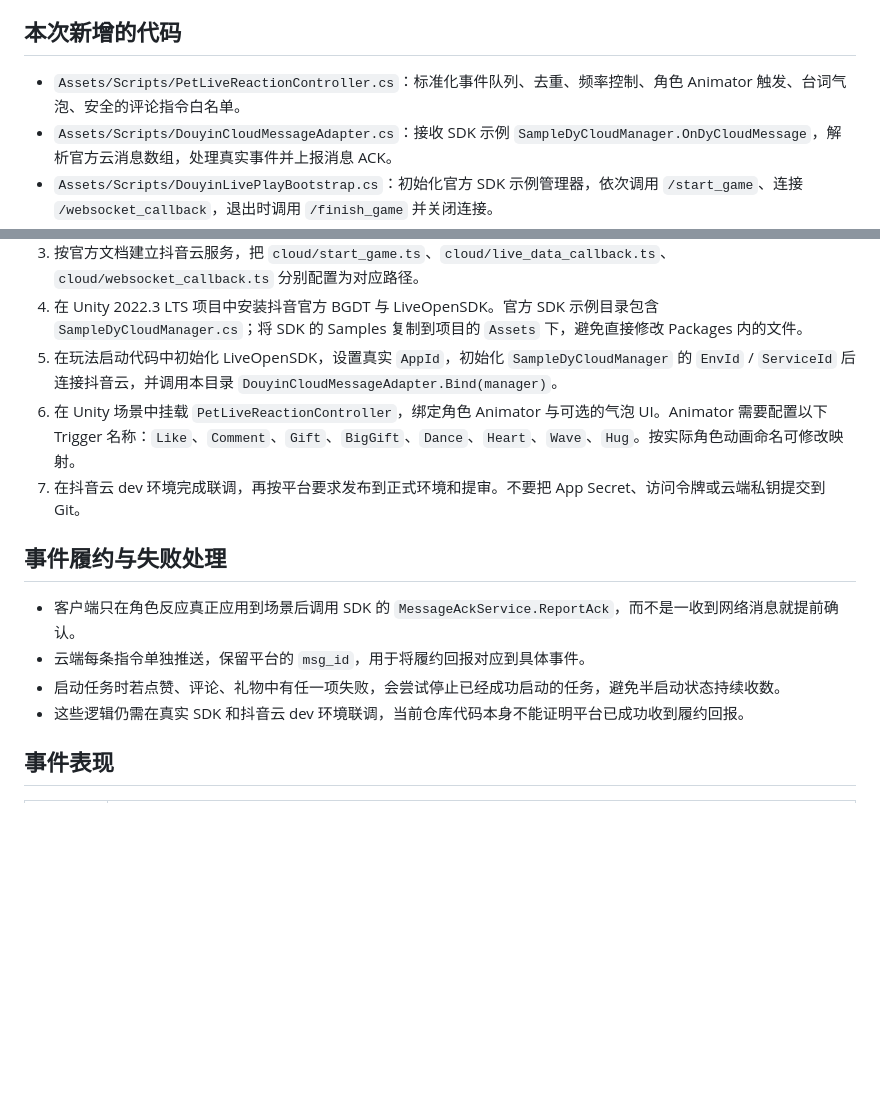
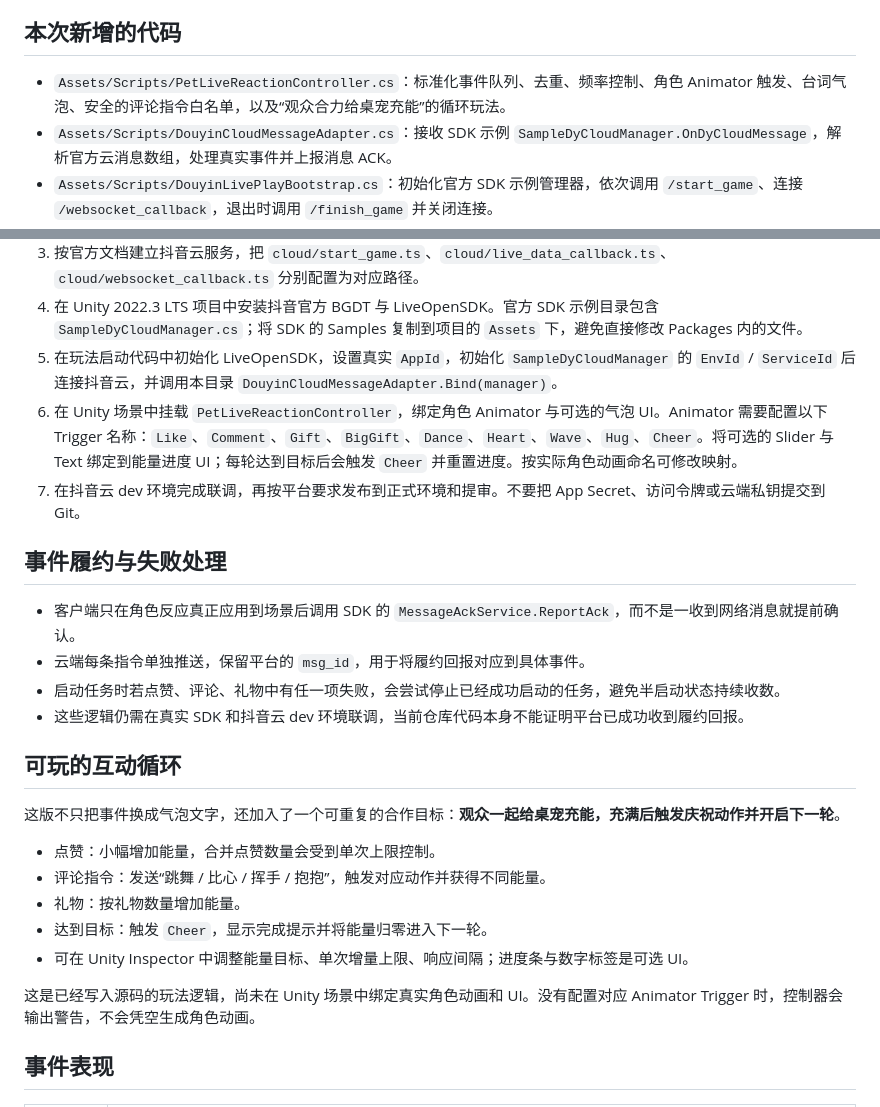
Before and after one commit to yuanlongdong/LoliDesktopPet, a Markdown page: douyin-live-play/README.md, 2 parts joined by grey strips. GitHub-like rendering; blank space fills up the shorter version.

Commit message:
Document cooperative live energy loop and Unity scene bindings

```diff
--- a/douyin-live-play/README.md
+++ b/douyin-live-play/README.md
@@ -15,7 +15,7 @@
 
 ## 本次新增的代码
 
-- `Assets/Scripts/PetLiveReactionController.cs`：标准化事件队列、去重、频率控制、角色 Animator 触发、台词气泡、安全的评论指令白名单。
+- `Assets/Scripts/PetLiveReactionController.cs`：标准化事件队列、去重、频率控制、角色 Animator 触发、台词气泡、安全的评论指令白名单，以及“观众合力给桌宠充能”的循环玩法。
 - `Assets/Scripts/DouyinCloudMessageAdapter.cs`：接收 SDK 示例 `SampleDyCloudManager.OnDyCloudMessage`，解析官方云消息数组，处理真实事件并上报消息 ACK。
 - `Assets/Scripts/DouyinLivePlayBootstrap.cs`：初始化官方 SDK 示例管理器，依次调用 `/start_game`、连接 `/websocket_callback`，退出时调用 `/finish_game` 并关闭连接。
 - `cloud/start_game.ts`：按当前直播上下文开启点赞、评论、礼物三个推送任务。
@@ -40,7 +40,7 @@
 3. 按官方文档建立抖音云服务，把 `cloud/start_game.ts`、`cloud/live_data_callback.ts`、`cloud/websocket_callback.ts` 分别配置为对应路径。
 4. 在 Unity 2022.3 LTS 项目中安装抖音官方 BGDT 与 LiveOpenSDK。官方 SDK 示例目录包含 `SampleDyCloudManager.cs`；将 SDK 的 Samples 复制到项目的 `Assets` 下，避免直接修改 Packages 内的文件。
 5. 在玩法启动代码中初始化 LiveOpenSDK，设置真实 `AppId`，初始化 `SampleDyCloudManager` 的 `EnvId` / `ServiceId` 后连接抖音云，并调用本目录 `DouyinCloudMessageAdapter.Bind(manager)`。
-6. 在 Unity 场景中挂载 `PetLiveReactionController`，绑定角色 Animator 与可选的气泡 UI。Animator 需要配置以下 Trigger 名称：`Like`、`Comment`、`Gift`、`BigGift`、`Dance`、`Heart`、`Wave`、`Hug`。按实际角色动画命名可修改映射。
+6. 在 Unity 场景中挂载 `PetLiveReactionController`，绑定角色 Animator 与可选的气泡 UI。Animator 需要配置以下 Trigger 名称：`Like`、`Comment`、`Gift`、`BigGift`、`Dance`、`Heart`、`Wave`、`Hug`、`Cheer`。将可选的 Slider 与 Text 绑定到能量进度 UI；每轮达到目标后会触发 `Cheer` 并重置进度。按实际角色动画命名可修改映射。
 7. 在抖音云 dev 环境完成联调，再按平台要求发布到正式环境和提审。不要把 App Secret、访问令牌或云端私钥提交到 Git。
 
 ## 事件履约与失败处理
@@ -49,6 +49,18 @@
 - 云端每条指令单独推送，保留平台的 `msg_id`，用于将履约回报对应到具体事件。
 - 启动任务时若点赞、评论、礼物中有任一项失败，会尝试停止已经成功启动的任务，避免半启动状态持续收数。
 - 这些逻辑仍需在真实 SDK 和抖音云 dev 环境联调，当前仓库代码本身不能证明平台已成功收到履约回报。
+
+## 可玩的互动循环
+
+这版不只把事件换成气泡文字，还加入了一个可重复的合作目标：**观众一起给桌宠充能，充满后触发庆祝动作并开启下一轮**。
+
+- 点赞：小幅增加能量，合并点赞数量会受到单次上限控制。
+- 评论指令：发送“跳舞 / 比心 / 挥手 / 抱抱”，触发对应动作并获得不同能量。
+- 礼物：按礼物数量增加能量。
+- 达到目标：触发 `Cheer`，显示完成提示并将能量归零进入下一轮。
+- 可在 Unity Inspector 中调整能量目标、单次增量上限、响应间隔；进度条与数字标签是可选 UI。
+
+这是已经写入源码的玩法逻辑，尚未在 Unity 场景中绑定真实角色动画和 UI。没有配置对应 Animator Trigger 时，控制器会输出警告，不会凭空生成角色动画。
 
 ## 事件表现
 
```
